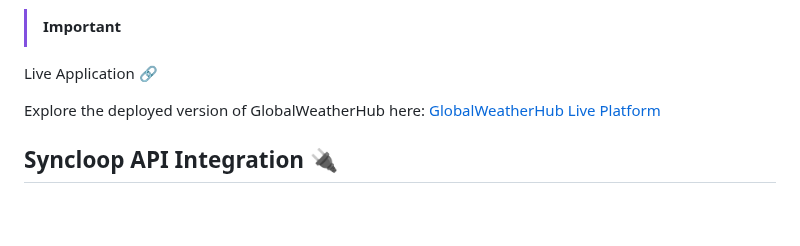
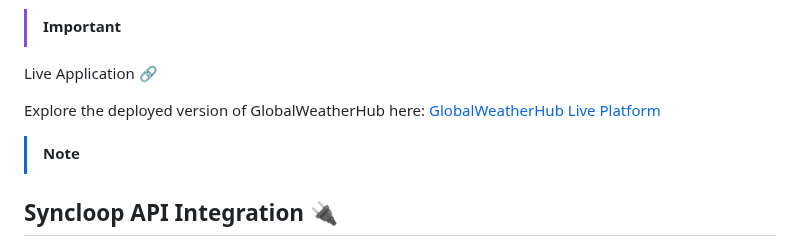
Before and after one commit to coderiders22/GlobalWeatherHub, a Markdown page: README.md, the part around the change. Drawn GitHub-style; blank space fills up the shorter version.

```diff
--- a/README.md
+++ b/README.md
@@ -7,6 +7,7 @@ Live Application 🔗
 
 Explore the deployed version of GlobalWeatherHub here: [GlobalWeatherHub Live Platform](https://globalweatherhub.koyeb.app/)
 
+> [!NOTE]
 ## Syncloop API Integration 🔌
 
 The Syncloop API, which provides the weather data for this application, is included in the repository. You can download the API package by clicking the link below:
```
